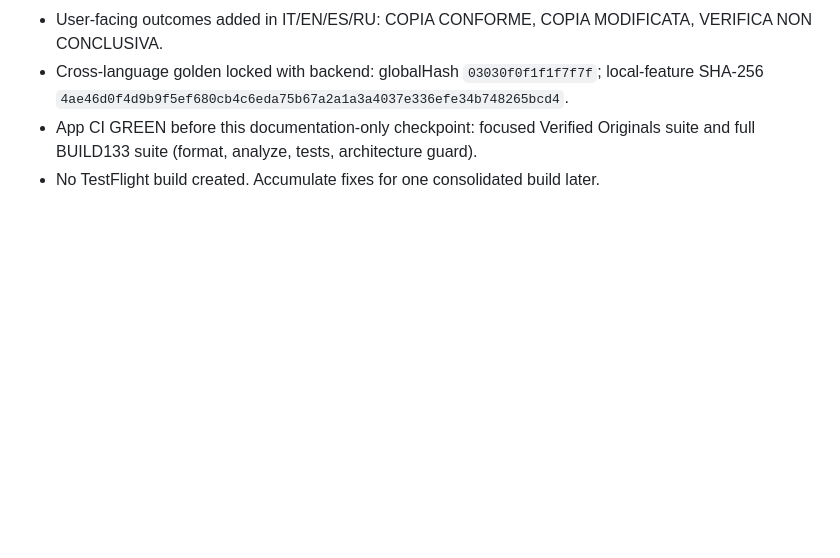
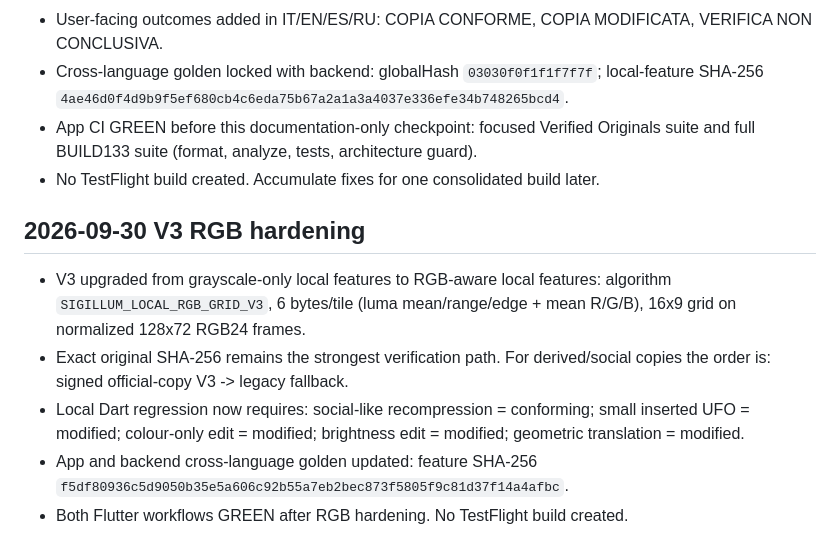
Before and after one commit to MARCELLOORIZIO/sigillum-hcv, a Markdown page: BUILD133_CLOSED_CHAIN_CHECKPOINT.md, the part around the change. GitHub-like rendering; blank space fills up the shorter version.

Commit message:
Checkpoint V3 RGB real-media verification

```diff
--- a/BUILD133_CLOSED_CHAIN_CHECKPOINT.md
+++ b/BUILD133_CLOSED_CHAIN_CHECKPOINT.md
@@ -85,3 +85,11 @@ Do not start again from the design discussion. Resume from the first unfinished
 - Cross-language golden locked with backend: globalHash `03030f0f1f1f7f7f`; local-feature SHA-256 `4ae46d0f4d9b9f5ef680cb4c6eda75b67a2a1a3a4037e336efe34b748265bcd4`.
 - App CI GREEN before this documentation-only checkpoint: focused Verified Originals suite and full BUILD133 suite (format, analyze, tests, architecture guard).
 - No TestFlight build created. Accumulate fixes for one consolidated build later.
+
+## 2026-09-30 V3 RGB hardening
+
+- V3 upgraded from grayscale-only local features to RGB-aware local features: algorithm `SIGILLUM_LOCAL_RGB_GRID_V3`, 6 bytes/tile (luma mean/range/edge + mean R/G/B), 16x9 grid on normalized 128x72 RGB24 frames.
+- Exact original SHA-256 remains the strongest verification path. For derived/social copies the order is: signed official-copy V3 -> legacy fallback.
+- Local Dart regression now requires: social-like recompression = conforming; small inserted UFO = modified; colour-only edit = modified; brightness edit = modified; geometric translation = modified.
+- App and backend cross-language golden updated: feature SHA-256 `f5df80936c5d9050b35e5a606c92b55a7eb2bec873f5805f9c81d37f14a4afbc`.
+- Both Flutter workflows GREEN after RGB hardening. No TestFlight build created.
```
